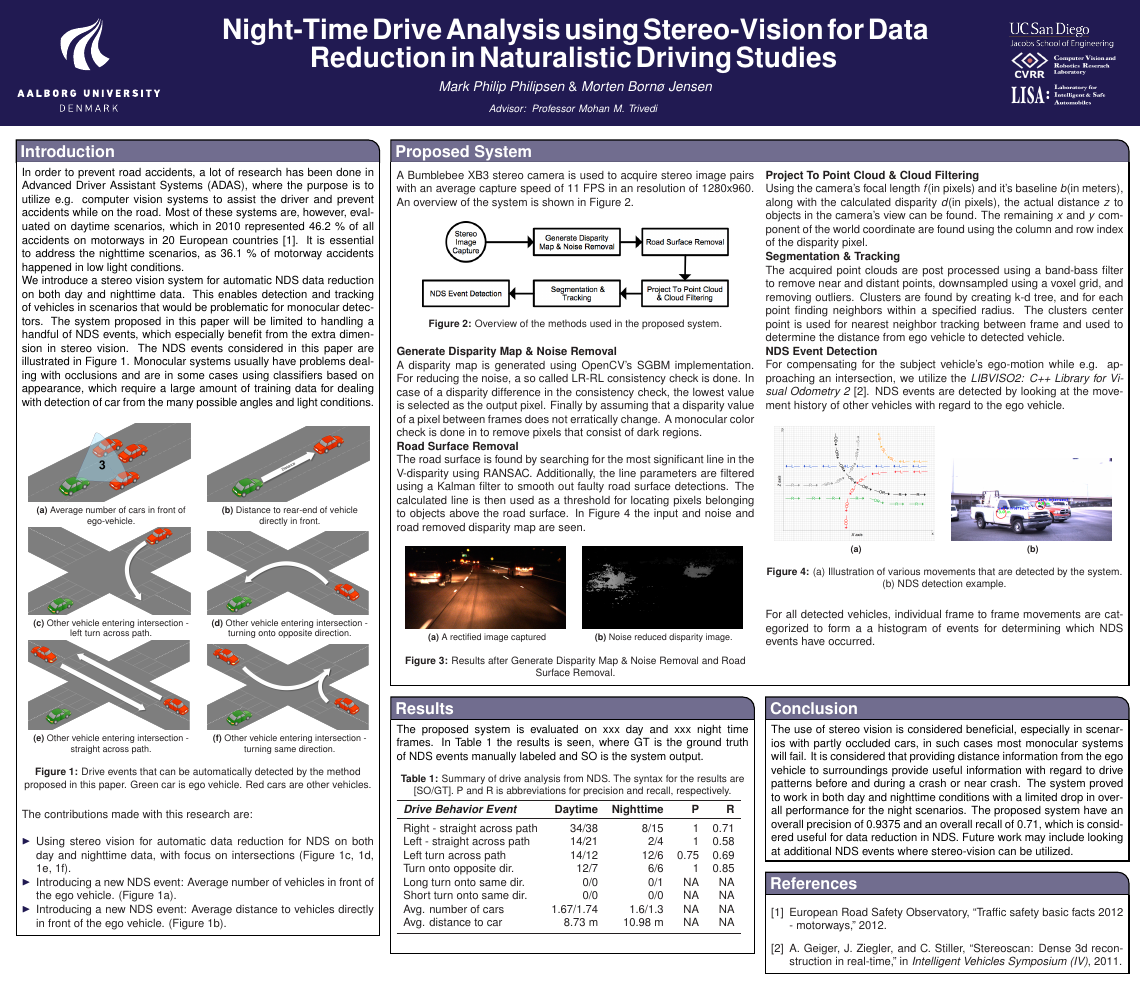
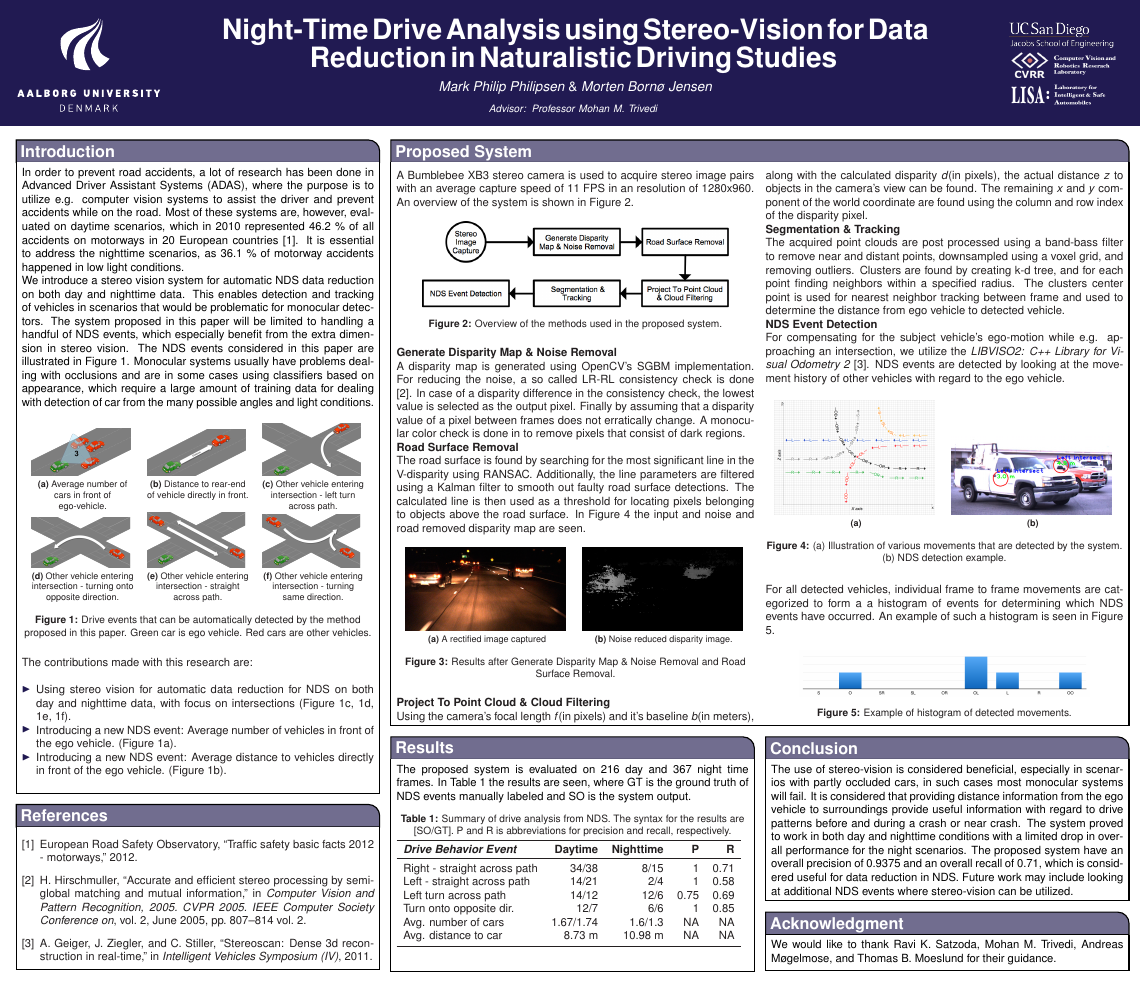
Before and after one commit to VGISMM/ndsPoster, a LaTeX poster (poster.tex, which reads text/introduction.tex, text/method.tex, text/results.tex): the whole page. Compiled offline with pdfLaTeX.

Commit message:
updated Poster

```diff
--- a/poster.tex
+++ b/poster.tex
@@ -280,11 +280,11 @@ justification=centering,
 \input{text/conclusion.tex}
 \end{posterbox}
 
-%\begin{posterbox}[name=acknowledgment,column=2,below=conclusion]{Acknowledgment}
-%\input{text/acknowledgment.tex}
-%\end{posterbox}
+\begin{posterbox}[name=acknowledgment,column=2,below=conclusion]{Acknowledgment}
+\input{text/acknowledgment.tex}
+\end{posterbox}
 
-\begin{posterbox}[name=references,column=2,below=conclusion]{References}
+\begin{posterbox}[name=references,column=0,below=abstract]{References}
 %%\input{introduction.tex}
 \nocite{bal:cha:gra:pae}
 \bibliographystyle{IEEEtran}
--- a/text/introduction.tex
+++ b/text/introduction.tex
@@ -27,3 +27,5 @@ The contributions made with this research are:\\
 \item Introducing a new NDS event: Average number of vehicles in front of the ego vehicle. (Figure \ref{fig:introduction:semantics:a}).
 \item Introducing a new NDS event: Average distance to vehicles directly in front of the ego vehicle. (Figure \ref{fig:introduction:semantics:b}).
 \end{itemize}
+
+\vspace{9pt}
--- a/text/method.tex
+++ b/text/method.tex
@@ -49,37 +38,21 @@ The acquired point clouds are post processed using a band-bass filter to remove
 \textbf{NDS Event Detection}\\
 For compensating for the subject vehicle's ego-motion while e.g. approaching an intersection, we utilize the \textit{LIBVISO2: C++ Library for Visual Odometry 2} \cite{Geiger2011IV}. NDS events are detected by looking at the movement history of other vehicles with regard to the ego vehicle.
 
-%\begin{figure}[H]
-%\centering
-%     \includegraphics[width=0.3\textwidth]{text/figures/methods/intersectionVoting.png}
-%     \caption{Illustration of various movements that are detected by the system.
-%     %Every movement is seen from the viewpoint of the ego vehicle. S (same direction), SR (same direction and towards the right), SL (same direction and towards the left), O (opposite direction), OR (opposite direction and towards the right), OL (opposite direction and towards the left), R (right), L (left).
-%     }
-%     \label{methods::intersectionVoting}
-%\end{figure}
 \begin{figure}[H]
   \centering
   \begin{tabular}{cc}
     \subfloat[]{\includegraphics[width=0.22\textwidth]{text/figures/methods/intersectionVoting.png} \label{fig:methods::intersectionVoting}} &
-    \subfloat[]{\includegraphics[width=0.22\textwidth]{text/figures/methods/frame1.png} \label{fig:methods::disparity:dispEx1:postVDisp}}\\
+    \subfloat[]{\includegraphics[width=0.22\textwidth]{text/figures/methods/frame2.png} \label{fig:methods::disparity:dispEx1:postVDisp}}\\
   \end{tabular}
   \caption{(a) Illustration of various movements that are detected by the system. (b) NDS detection example.}
 \label{fig:methods::disparity:dispEx1:postVdisp}
 \end{figure}
 
-For all detected vehicles, individual frame to frame movements are categorized to form a a histogram of events for determining which NDS events have occurred.
-%\begin{figure}[H]
-%\centering
-%     \includegraphics[width=0.3\textwidth]{text/figures/methods/eventHistogram.png}
-%     \caption{Example of histogram of detected movements.}
-%     \label{methods::histogram}
-%\end{figure}
-
-
-
-
-
-
-
-
+For all detected vehicles, individual frame to frame movements are categorized to form a a histogram of events for determining which NDS events have occurred. An example of such a histogram is seen in Figure \ref{methods::histogram}.
+\begin{figure}[H]
+\centering
+     \includegraphics[width=0.4\textwidth]{text/figures/methods/eventHistogram.png}
+     \caption{Example of histogram of detected movements.}
+     \label{methods::histogram}
+\end{figure}
 \end{multicols}
--- a/text/results.tex
+++ b/text/results.tex
@@ -1,4 +1,4 @@
-The proposed system is evaluated on xxx day and xxx night time frames. In Table \ref{systemOverview::derivedSemantics:Results} the results is seen, where GT is the ground truth of NDS events manually labeled and SO is the system output.
+The proposed system is evaluated on 216 day and 367 night time frames. In Table \ref{systemOverview::derivedSemantics:Results} the results are seen, where GT is the ground truth of NDS events manually labeled and SO is the system output.
 %\begin{table}
 %\caption{ }
 \captionof{table}{Summary of drive analysis from NDS. The syntax for the results are [SO/GT]. P and R is abbreviations for precision and recall, respectively.}
@@ -10,8 +10,8 @@ The proposed system is evaluated on xxx day and xxx night time frames. In Table
     Left - straight across path & 14/21  &  2/4  & 1 & 0.58 \\
     Left turn across path  & 14/12 & 12/6  & 0.75 & 0.69 \\
     Turn onto opposite dir.  & 12/7  & 6/6  & 1 & 0.85 \\
-    Long turn onto same dir. & 0/0  & 0/1  &  NA & NA \\
-    Short turn onto same dir. & 0/0  & 0/0 & NA & NA\\
+%    Long turn onto same dir. & 0/0  & 0/1  &  NA & NA \\
+%    Short turn onto same dir. & 0/0  & 0/0 & NA & NA\\
     Avg. number of cars & 1.67/1.74 & 1.6/1.3 &  NA &NA  \\
     Avg. distance to car &  8.73 m &10.98 m &  NA& NA \\
     \bottomrule
```
Also changed, not shown: text/acknowledgment.tex (+2 -1 lines), text/conclusion.tex (+3 -1 lines), poster.bbl, poster.pdf, text/figures/methods/frame2.png (added), text/introduction.tex (14 more changed lines), text/method.tex (13 more changed lines), text/results.tex (1 more changed lines), 5 other files.
